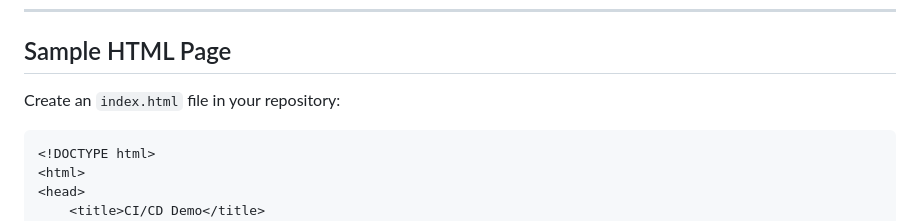
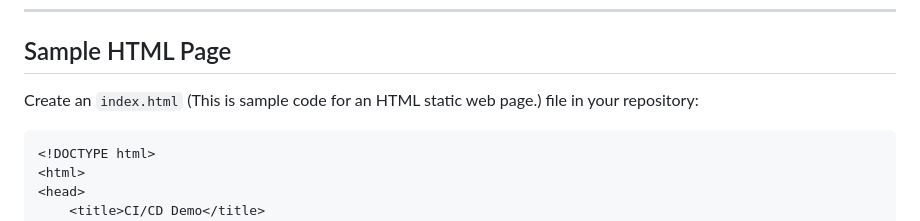
Before and after one commit to GohelG/html-ec2-deploy, a Markdown page: README.md, the part around the change. GitHub-like rendering.

Commit message:
Update README with more details on index.html
Clarify instructions for creating index.html file.

````diff
--- a/README.md
+++ b/README.md
@@ -136,7 +136,7 @@ sudo chown -R devopsuser:devopsuser /var/www/html/my-app
 
 ## Sample HTML Page
 
-Create an `index.html` file in your repository:
+Create an `index.html` (This is sample code for an HTML static web page.) file in your repository:
 
 ```html
 <!DOCTYPE html>
````
